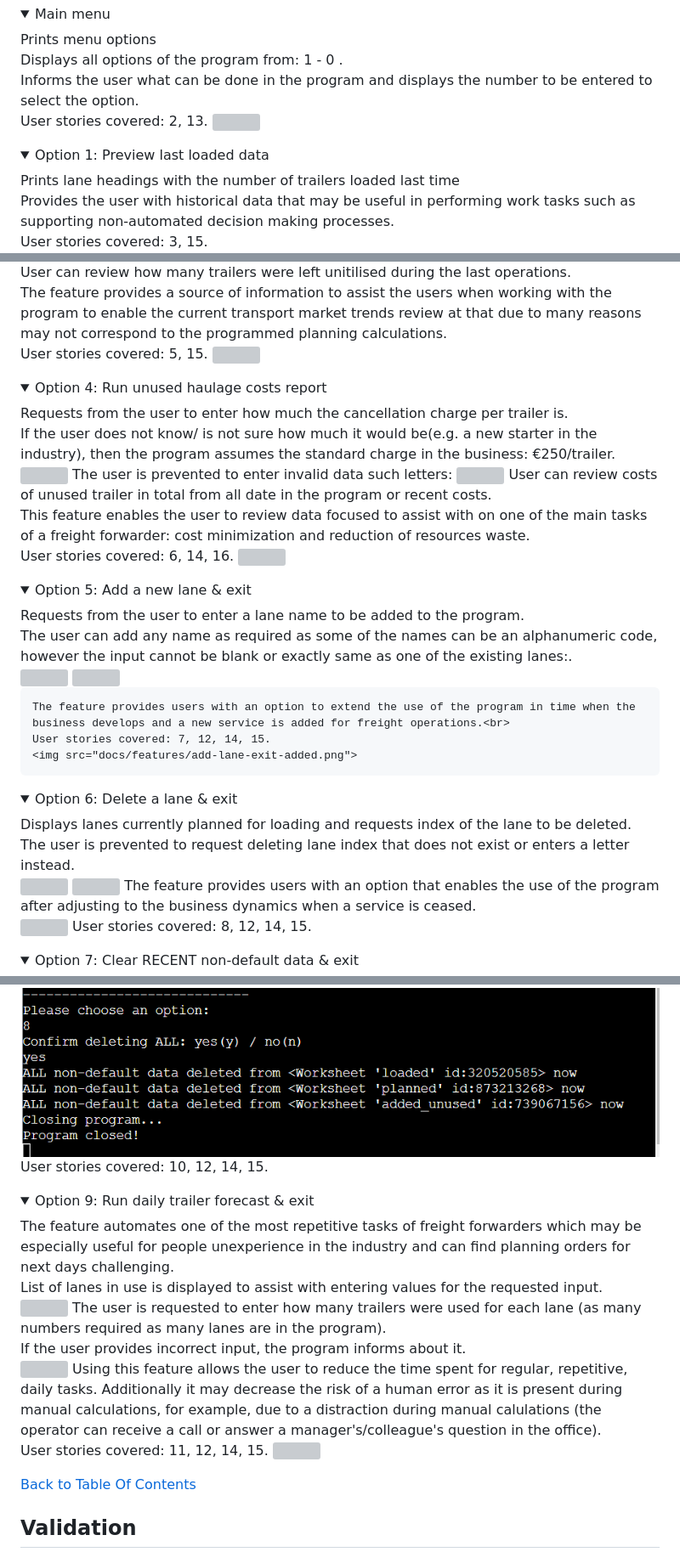
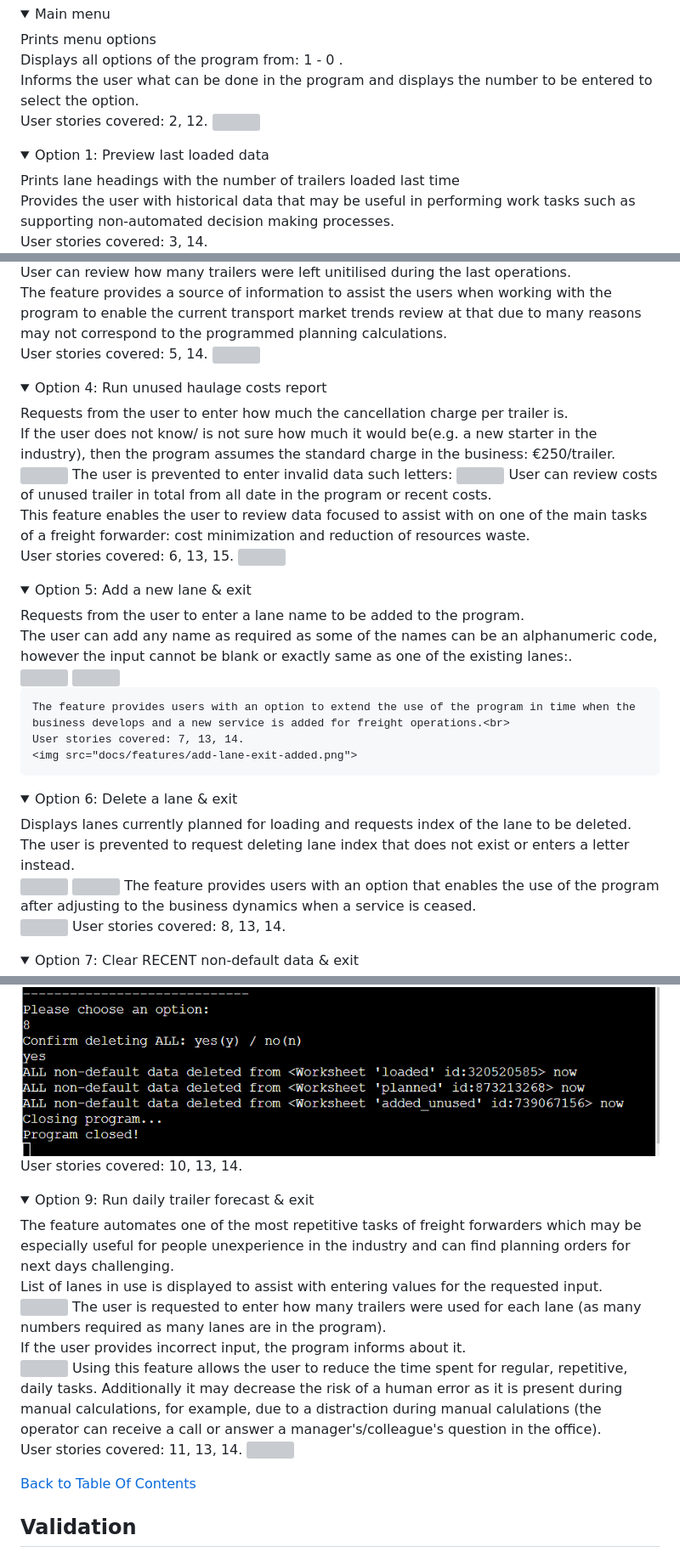
Before and after one commit to WojtekKamilowski/CI_PP3_TDP, a Markdown page: README.md, 3 parts joined by grey strips. Shown: that part at 85% size. Drawn GitHub-style; folded sections open; grey boxes are pictures that could not be loaded.

Commit message:
Review README.md and update

```diff
--- a/README.md
+++ b/README.md
@@ -302,7 +302,7 @@ As the site owner I want to:
     Prints menu options<br>
     Displays all options of the program from: 1 - 0 .<br>
     Informs the user what can be done in the program and displays the number to be entered to select the option.<br>
-    User stories covered: 2, 13.
+    User stories covered: 2, 12.
     <img src="docs/features/main-menu.png">
 </details>
 
@@ -310,7 +310,7 @@ As the site owner I want to:
     <summary>Option 1: Preview last loaded data</summary>
     Prints lane headings with the number of trailers loaded last time<br>
     Provides the user with historical data that may be useful in performing work tasks such as supporting non-automated decision making processes.<br>
-    User stories covered: 3, 15.
+    User stories covered: 3, 14.
     <img src="docs/features/preview-last-loaded-data.png">
 </details>
 
@@ -328,7 +328,7 @@ As the site owner I want to:
     Prints lane headings with the number of trailers that were unused(postiive numbers), when the planning was 100% accurate before loading(zeros) & trailers ordered for the operations on last minute(negative numbers).<br>
     User can review how many trailers were left unitilised during the last operations.<br>
     The feature provides a source of information to assist the users when working with the program to enable the current transport market trends review at that due to many reasons may not correspond to the programmed planning calculations.<br>
-    User stories covered: 5, 15.
+    User stories covered: 5, 14.
     <img src="docs/features/preview-last-added-unused-data.png">
 </details>
 
@@ -342,7 +342,7 @@ As the site owner I want to:
     <img src="docs/features/run-unused-haulage-costs-report-invalid-input.png">
     User can review costs of unused trailer in total from all date in the program or recent costs.<br>
     This feature enables the user to review data focused to assist with on one of the main tasks of a freight forwarder: cost minimization and reduction of resources waste.<br>
-    User stories covered: 6, 14, 16.
+    User stories covered: 6, 13, 15.
     <img src="docs/features/preview-last-added-unused-data.png">
 </details>
 
@@ -354,7 +354,7 @@ As the site owner I want to:
     <img src="docs/features/add-lane-exit-already-added.png">
 
     The feature provides users with an option to extend the use of the program in time when the business develops and a new service is added for freight operations.<br>
-    User stories covered: 7, 12, 14, 15.
+    User stories covered: 7, 13, 14.
     <img src="docs/features/add-lane-exit-added.png">
 </details>
 
@@ -366,7 +366,7 @@ As the site owner I want to:
     <img src="docs/features/delete-lane-exit-invalid-index-alpha.png">
     The feature provides users with an option that enables the use of the program after adjusting to the business dynamics when a service is ceased.<br>
     <img src="docs/features/delete-lane.png">
-    User stories covered: 8, 12, 14, 15.
+    User stories covered: 8, 13, 14.
 </details>
 
 <details>
@@ -392,7 +392,7 @@ As the site owner I want to:
     <img src="docs/features/delete-all-already-deleted.png">
     Option 8, allows the user to remove all numeric data from the program, for example to reset the data at the begging of a new operational period such week, month, year quarter or year.<br>
     <img src="docs/features/delete-all.png">
-    User stories covered: 10, 12, 14, 15.
+    User stories covered: 10, 13, 14.
 </details>
 
 <details>
@@ -404,7 +404,7 @@ As the site owner I want to:
     If the user provides incorrect input, the program informs about it.<br>
     <img src="docs/features/daily-trailer-forecast-invalid-data.png">
     Using this feature allows the user to reduce the time spent for regular, repetitive, daily tasks. Additionally it may decrease the risk of a human error as it is present during manual calculations, for example, due to a distraction during manual calulations (the operator can receive a call or answer a manager's/colleague's question in the office).<br>
-    User stories covered: 11, 12, 14, 15.
+    User stories covered: 11, 13, 14.
     <img src="docs/features/daily-trailer-forecast.png">
 </details>
 
```
Also changed, not shown: other parts of README.md (+2 -2 lines).
